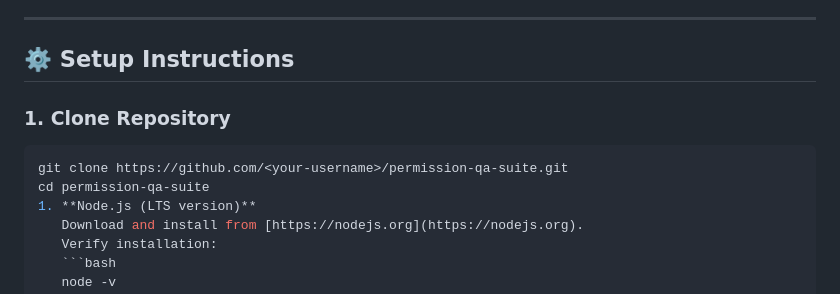
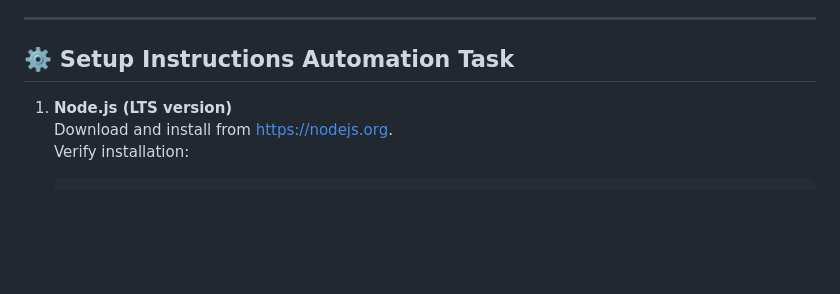
Before and after one commit to zafranhaider/Permission.io-QA-Automation-Suite, a Markdown page: README.md, the part around the change. Rendered like a GitHub page; blank space fills up the shorter version.

````diff
--- a/README.md
+++ b/README.md
@@ -32,12 +32,8 @@ The suite covers three major tasks:
 
 ---
 
-## ⚙️ Setup Instructions
+## ⚙️ Setup Instructions Automation Task
 
-### 1. Clone Repository
-```bash
-git clone https://github.com/<your-username>/permission-qa-suite.git
-cd permission-qa-suite
 1. **Node.js (LTS version)**
    Download and install from [https://nodejs.org](https://nodejs.org).
    Verify installation:
````
